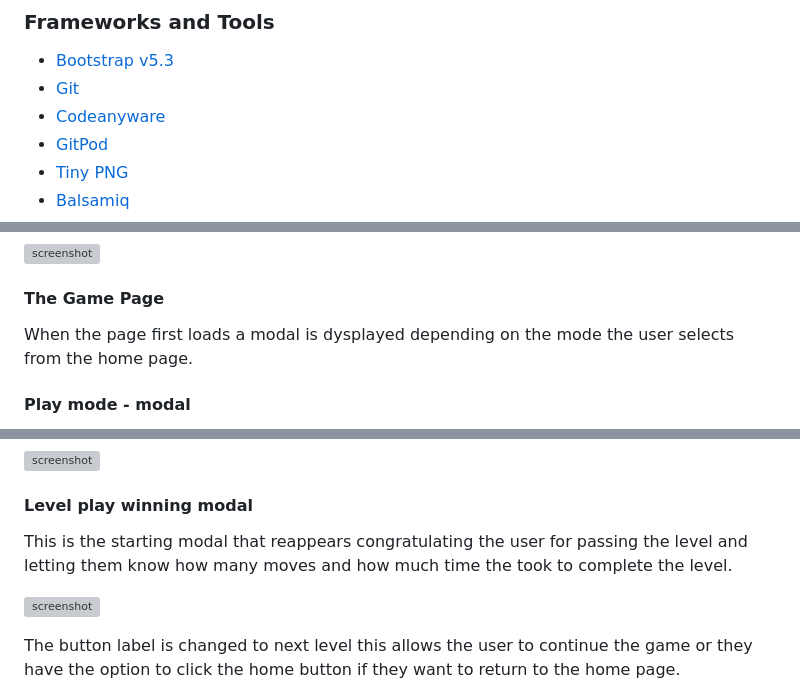
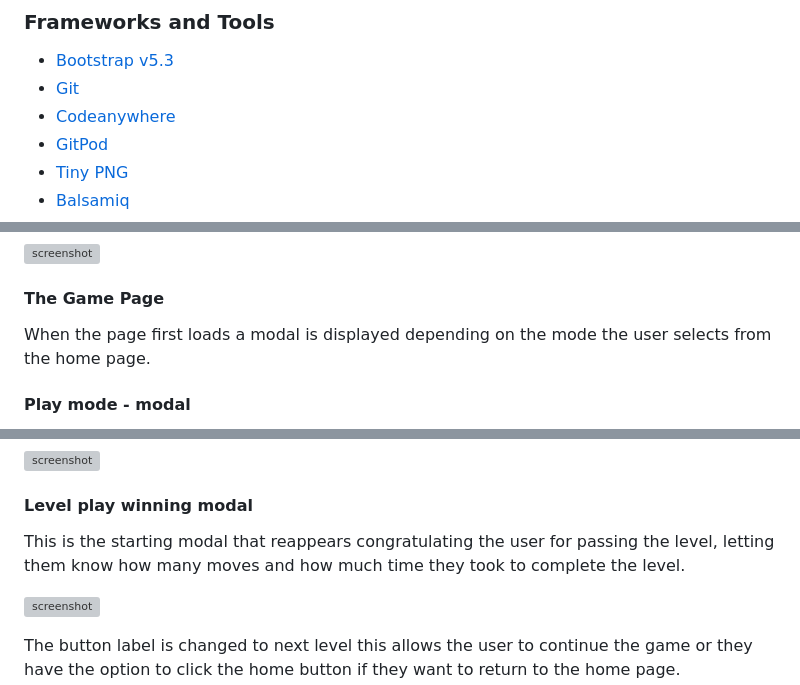
Before and after one commit to Hanmb17/C1_MS2_LIGHTSOUT, a Markdown page: README.md, 3 parts joined by grey strips. GitHub-like rendering; grey boxes are pictures that could not be loaded.

Commit message:
Fix: Typos in readme and testing

```diff
--- a/README.md
+++ b/README.md
@@ -186,7 +186,7 @@ The site contains 3 pages, the home page, game page and 404 page
 ### Frameworks and Tools
 - [Bootstrap v5.3](https://getbootstrap.com/)
 - [Git](https://git-scm.com/)
-- [Codeanyware](https://codeanywhere.com/)
+- [Codeanywhere](https://codeanywhere.com/)
 - [GitPod](https://www.gitpod.io/)
 - [Tiny PNG](https://tinypng.com/)
 - [Balsamiq](https://balsamiq.com/wireframes/)
@@ -233,7 +233,7 @@ This can also be accessed on the games page when opening the game's toggle menu.
 
 
 #### The Game Page
-When the page first loads a modal is dysplayed depending on the mode the user selects from the home page.
+When the page first loads a modal is displayed depending on the mode the user selects from the home page.
 
 #### Play mode - modal
 - This modal contains all the information the user needs to know before they play this level.
@@ -287,7 +287,7 @@ It contains a home button that directs the user home and an instructions button
 ![screenshot](docs/features/sub_menu.png)
 
 #### Level play winning modal
-This is the starting modal that reappears congratulating the user for passing the level and letting them know how many moves and how much time the took to complete the level.
+This is the starting modal that reappears congratulating the user for passing the level, letting them know how many moves and how much time they took to complete the level.
 
 ![screenshot](docs/features/wining_modal.png)
 
```
Also changed, not shown: other parts of README.md (+2 -2 lines), TESTING.md (+8 -13 lines).
